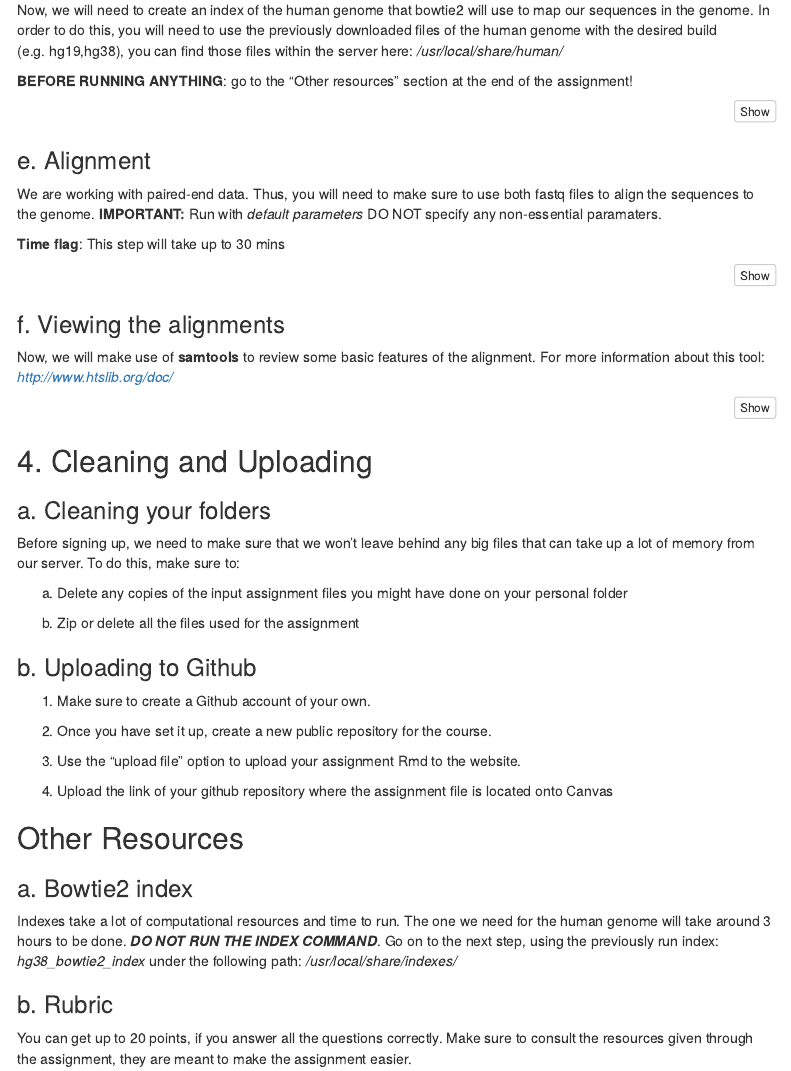
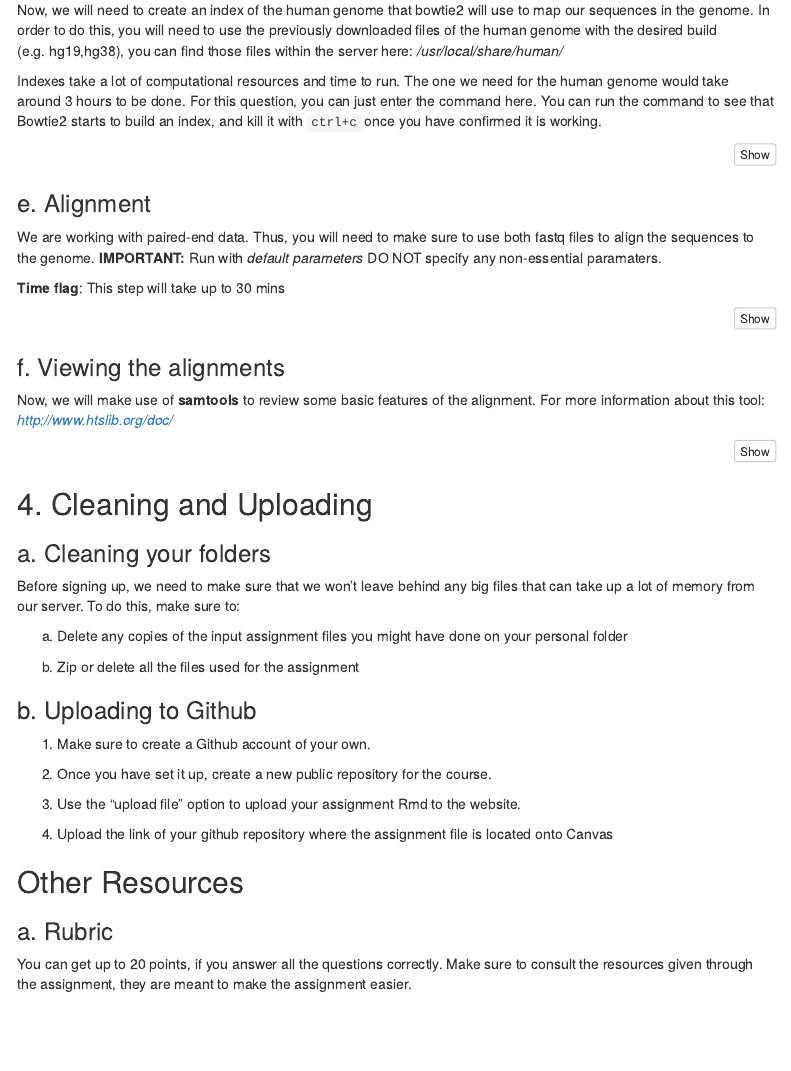
Before and after one commit to okawasean/Assignments, an R Markdown document (Assignment_1/Assignment1.Rmd): the page in a window 1100 px wide, from 2950 px down. Rendered offline with R 4.5, knitr and Pandoc, with nearby package versions; menus at the side of the page are left out.

Commit message:
Update Assignment1.Rmd

````diff
--- a/Assignment_1/Assignment1.Rmd
+++ b/Assignment_1/Assignment1.Rmd
@@ -287,8 +287,7 @@ Another way to check on the progress of your runs and the server status is with
 
 Now, we will need to create an index of the human genome that bowtie2 will use to map our sequences in the genome. In order to do this, you will need to use the previously downloaded files of the human genome with the desired build (e.g. hg19,hg38), you can find those files within the server here: */usr/local/share/human/*
 
-**BEFORE RUNNING ANYTHING**: go to the "Other resources" section at the end of the assignment!
-
+Indexes take a lot of computational resources and time to run. The one we need for the human genome would take around 3 hours to be done.  For this question, you can just enter the command here. You can run the command to see that Bowtie2 starts to build an index, and kill it with `ctrl+c` once you have confirmed it is working.
 
 ```{bash, eval=FALSE}
 
@@ -364,11 +363,7 @@ Before signing up, we need to make sure that we won't leave behind any big files
 
 ## Other Resources
 
-### a. Bowtie2 index
-
-Indexes take a lot of computational resources and time to run. The one we need for the human genome will take around 3 hours to be done. ***DO NOT RUN THE INDEX COMMAND***. Go on to the next step, using the previously run index: *hg38_bowtie2_index* under the following path: */usr/local/share/indexes/*
-
-### b. Rubric
+### a. Rubric
 
 You can get up to 20 points, if you answer all the questions correctly. Make sure to consult the resources given through the assignment, they are meant to make the assignment easier.
 
````
